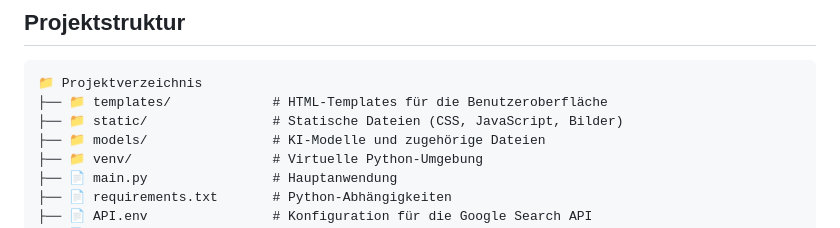
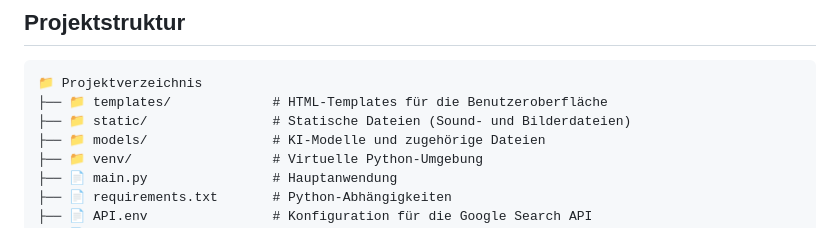
Before and after one commit to KERSEX/KERIA-AI, a Markdown page: README.md, the part around the change. GitHub-like rendering.

````diff
--- a/README.md
+++ b/README.md
@@ -51,7 +51,7 @@ Der Server startet dann auf den Port 5000 und auf Localhost:5000.
 ```
 📁 Projektverzeichnis
 ├── 📁 templates/             # HTML-Templates für die Benutzeroberfläche
-├── 📁 static/                # Statische Dateien (CSS, JavaScript, Bilder)
+├── 📁 static/                # Statische Dateien (Sound- und Bilderdateien)
 ├── 📁 models/                # KI-Modelle und zugehörige Dateien
 ├── 📁 venv/                  # Virtuelle Python-Umgebung
 ├── 📄 main.py                # Hauptanwendung
````
